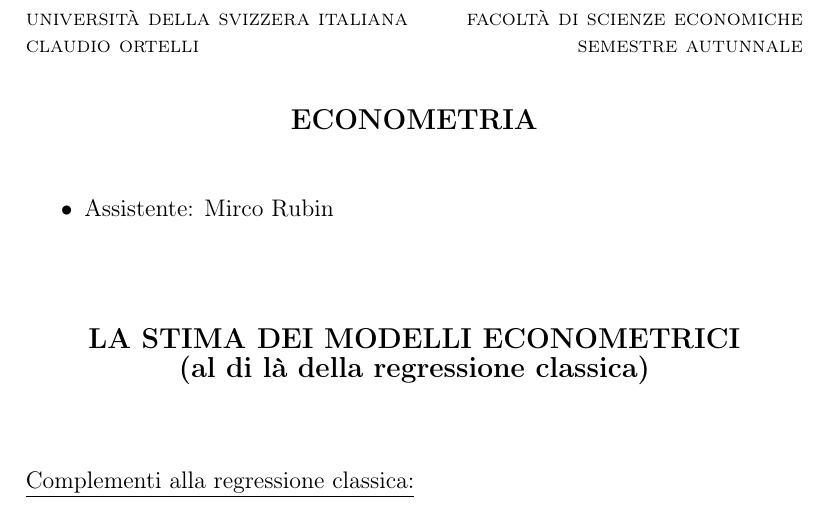
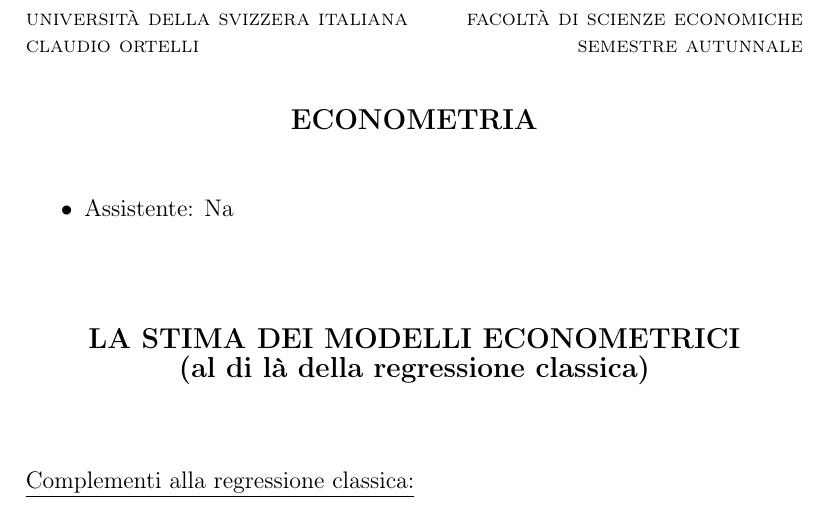
Before and after one commit to tega/grafici-stat2, a LaTeX document (mq/prog.tex): part of page 1 of 3, cut so that both start at the same text. Compiled offline with pdfLaTeX; the source files are stored in an older character set and shown here as Unicode.

Commit message:
corretto scirpt econometria e programma di mq

```diff
--- a/mq/prog.tex
+++ b/mq/prog.tex
@@ -41,7 +41,7 @@ autunnale}{\small \par}
 \vspace{0.1cm}
 
 \begin{itemize}
-\item Assistente: Mirco Rubin
+\item Assistente: Na
 \end{itemize}
 \begin{center}
 \vspace{0.4cm}
```
Also changed, not shown: mf/programma.pdf (deleted), mq/econometria.pdf, mq/prog.pdf, 1 other file.
